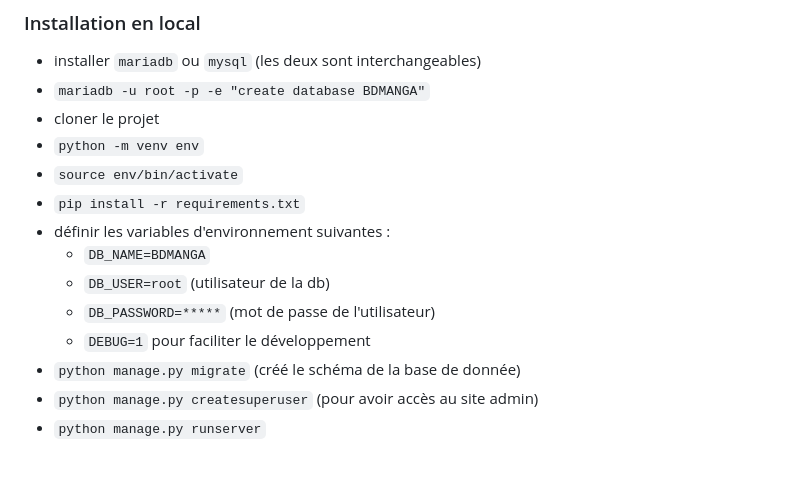
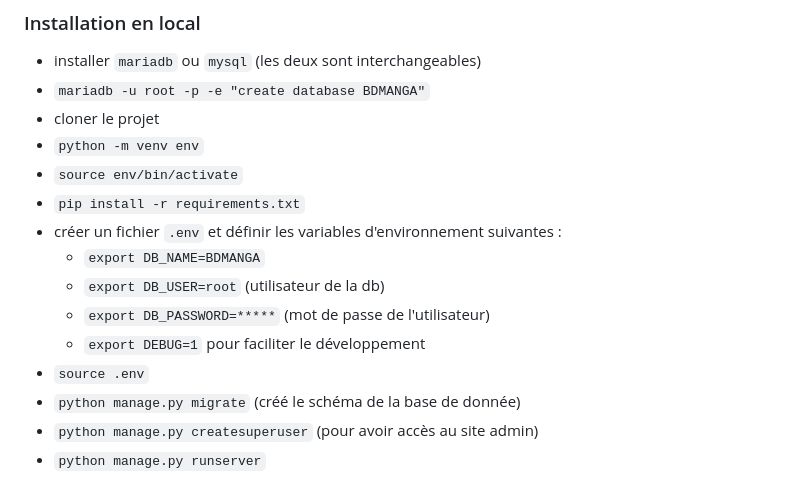
Before and after one commit to Lysquid/ClubBDManga, a Markdown page: README.md, the part around the change. GitHub-like rendering.

Commit message:
improve readme installation instructions

```diff
--- a/README.md
+++ b/README.md
@@ -16,11 +16,12 @@ L'application est écrite en Python avec le framework [Django](https://www.djang
 - `python -m venv env`
 - `source env/bin/activate`
 - `pip install -r requirements.txt`
-- définir les variables d'environnement suivantes :
-  - `DB_NAME=BDMANGA`
-  - `DB_USER=root` (utilisateur de la db)
-  - `DB_PASSWORD=*****` (mot de passe de l'utilisateur)
-  - `DEBUG=1` pour faciliter le développement
+- créer un fichier `.env` et définir les variables d'environnement suivantes :
+  - `export DB_NAME=BDMANGA`
+  - `export DB_USER=root` (utilisateur de la db)
+  - `export DB_PASSWORD=*****` (mot de passe de l'utilisateur)
+  - `export DEBUG=1` pour faciliter le développement
+- `source .env`
 - `python manage.py migrate` (créé le schéma de la base de donnée)
 - `python manage.py createsuperuser` (pour avoir accès au site admin)
 - `python manage.py runserver`
```
